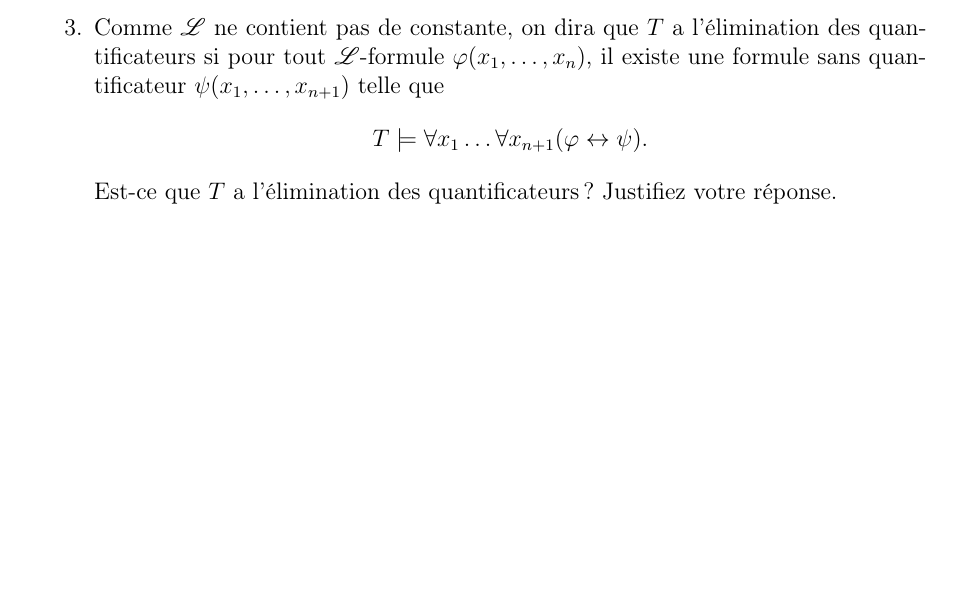
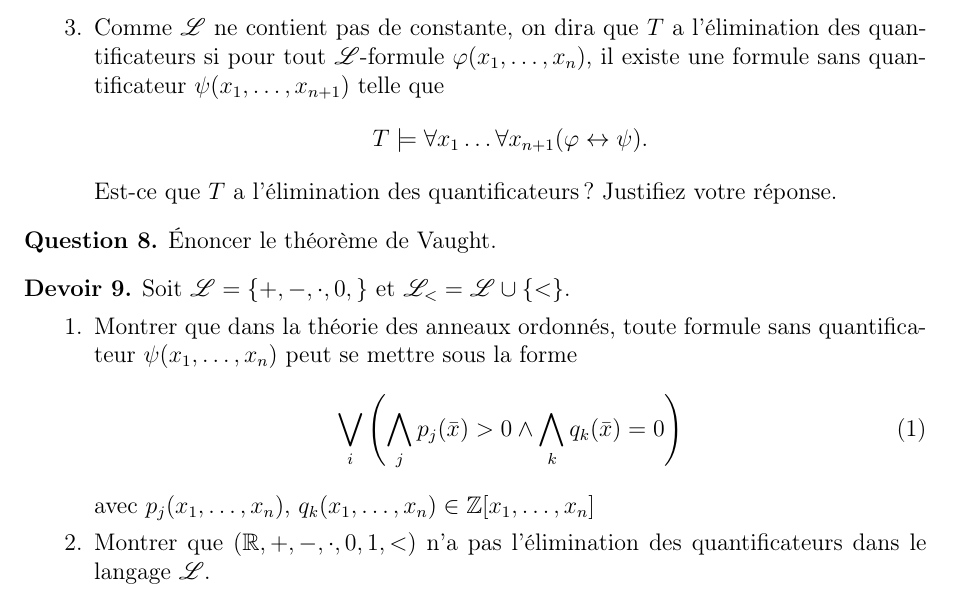
Before and after one commit to AlexanderMain/Cahier-rose, a LaTeX document (rose.tex): part of page 2 of 2, cut so that both start at the same text, the shorter picture padded with empty space. Compiled offline with pdfLaTeX.

Commit message:
Added questions 8 and 9

```diff
--- a/rose.tex
+++ b/rose.tex
@@ -127,7 +127,31 @@
   \end{enumerate}
 \end{dev}
 
+\begin{quest}
+  \'{E}noncer le théorème de Vaught.
+\end{quest}
 
+\begin{dev}
+  Soit $\mathscr{L}= \{+, -, \cdot, 0, \}$ et
+  $\mathscr{L}_{<} = \mathscr{L}\cup \{<\}$.
+  \begin{enumerate}
+  \item Montrer que dans la théorie des anneaux ordonnés, toute
+    formule sans quantificateur $\psi(x_1, \ldots, x_n)$ peut
+    se mettre sous la forme
+    \begin{equation}
+      \bigvee\limits_i \left (\bigwedge\limits_j p_j(\bar{x}) > 0 \land \bigwedge\limits_k q_k(\bar{x})=0\right)
+    \end{equation}
+    avec $p_j(x_1, \ldots, x_n)$,
+    $q_k(x_1, \ldots, x_n)\in\mathbb Z[x_1, \ldots, x_n]$
+  \item Montrer que $(\mathbb R, +, -, \cdot, 0, 1, <)$ n'a pas
+    l'élimination des quantificateurs dans le langage $\mathscr L$.
+  \end{enumerate}
+
+\end{dev}
+
+% \begin{thm}[Tarski]
+%   $(\mathbb R, +, -, \cdot, 0, 1, <)$ a l'eq. dans le langage $\mathscr L_{<}$.
+% \end{thm}
 
 
 \end{document}
```
Also changed, not shown: rose.pdf.
